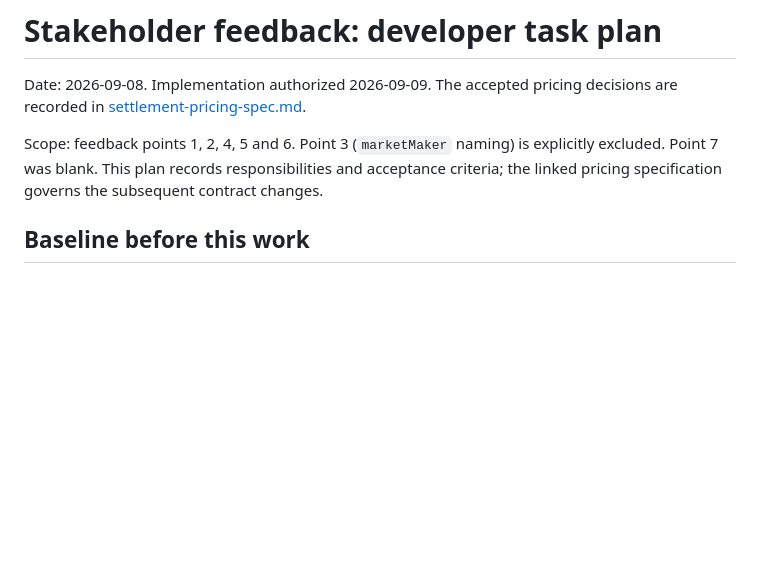
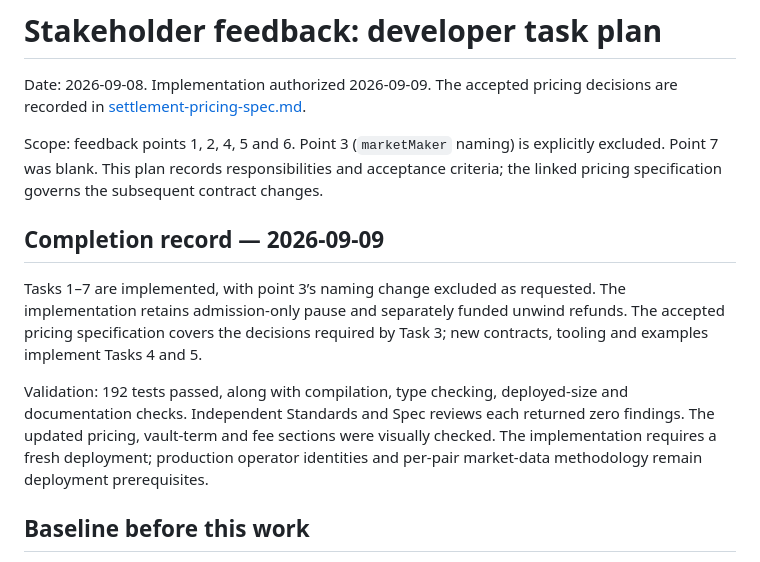
Before and after one commit to Ivy-options/vaults, a Markdown page: docs/stakeholder-feedback-task-plan.md, the part around the change. Rendered like a GitHub page; blank space fills up the shorter version.

Commit message:
docs: record completed plan and review validation

```diff
--- a/docs/stakeholder-feedback-task-plan.md
+++ b/docs/stakeholder-feedback-task-plan.md
@@ -3,6 +3,12 @@
 Date: 2026-09-08. Implementation authorized 2026-09-09. The accepted pricing decisions are recorded in [settlement-pricing-spec.md](settlement-pricing-spec.md).
 
 Scope: feedback points 1, 2, 4, 5 and 6. Point 3 (`marketMaker` naming) is explicitly excluded. Point 7 was blank. This plan records responsibilities and acceptance criteria; the linked pricing specification governs the subsequent contract changes.
+
+## Completion record — 2026-09-09
+
+Tasks 1–7 are implemented, with point 3’s naming change excluded as requested. The implementation retains admission-only pause and separately funded unwind refunds. The accepted pricing specification covers the decisions required by Task 3; new contracts, tooling and examples implement Tasks 4 and 5.
+
+Validation: 192 tests passed, along with compilation, type checking, deployed-size and documentation checks. Independent Standards and Spec reviews each returned zero findings. The updated pricing, vault-term and fee sections were visually checked. The implementation requires a fresh deployment; production operator identities and per-pair market-data methodology remain deployment prerequisites.
 
 ## Baseline before this work
 
```
